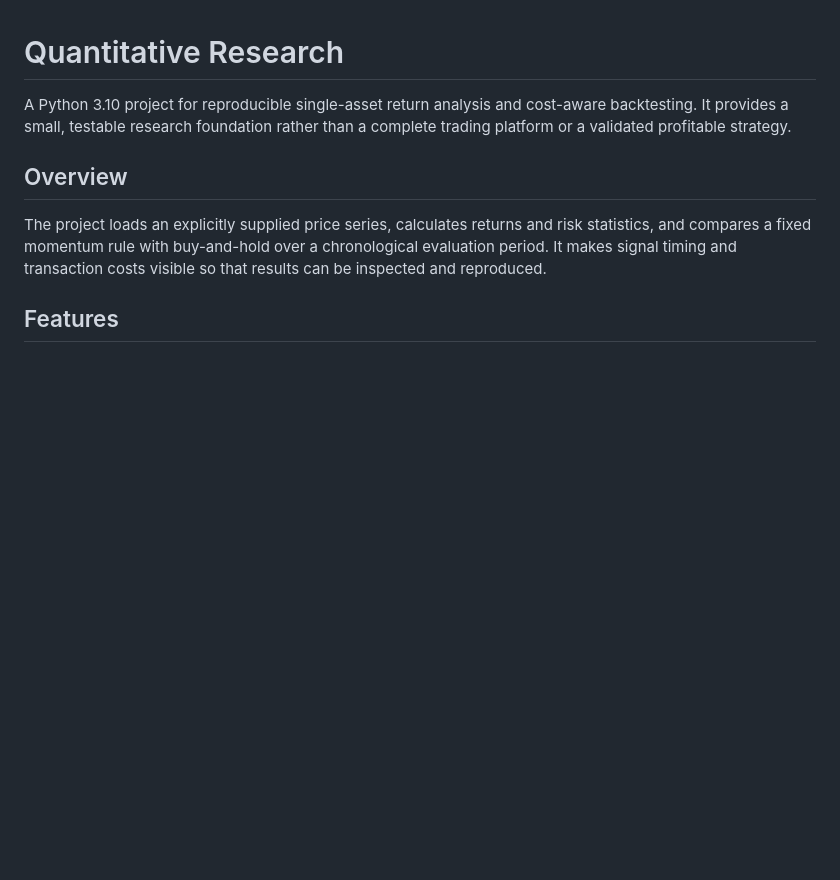
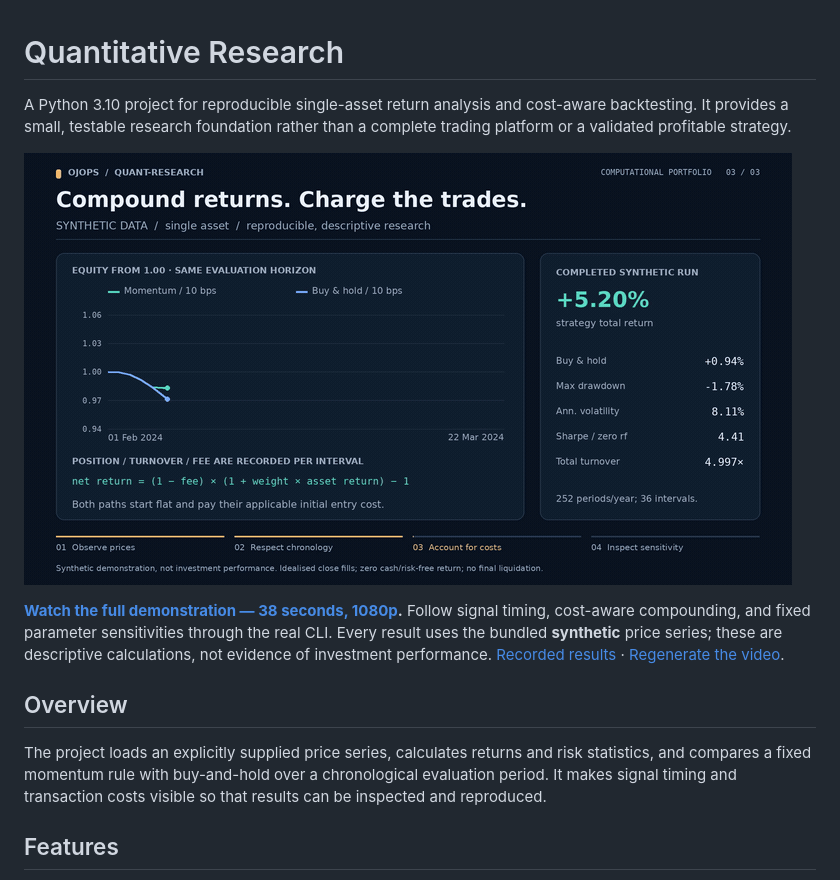
Before and after one commit to ojops/quant-research, a Markdown page: README.md, the part around the change. Rendered like a GitHub page; pictures changed too: docs/media/preview.gif (added); blank space fills up the shorter version.

Commit message:
Add reproducible synthetic research demonstration video

```diff
--- a/README.md
+++ b/README.md
@@ -1,6 +1,14 @@
 # Quantitative Research
 
 A Python 3.10 project for reproducible single-asset return analysis and cost-aware backtesting. It provides a small, testable research foundation rather than a complete trading platform or a validated profitable strategy.
+
+[![Synthetic momentum and buy-and-hold equity curves from the actual backtester](docs/media/preview.gif)](docs/media/demo.mp4?raw=1)
+
+**[Watch the full demonstration — 38 seconds, 1080p](docs/media/demo.mp4?raw=1).**
+Follow signal timing, cost-aware compounding, and fixed parameter sensitivities
+through the real CLI. Every result uses the bundled **synthetic** price series;
+these are descriptive calculations, not evidence of investment performance.
+[Recorded results](docs/media/demo-data.json) · [Regenerate the video](docs/DEMO.md).
 
 ## Overview
 
```
Also changed, not shown: docs/DEMO.md (added, +94 -0 lines), 13 other files.
